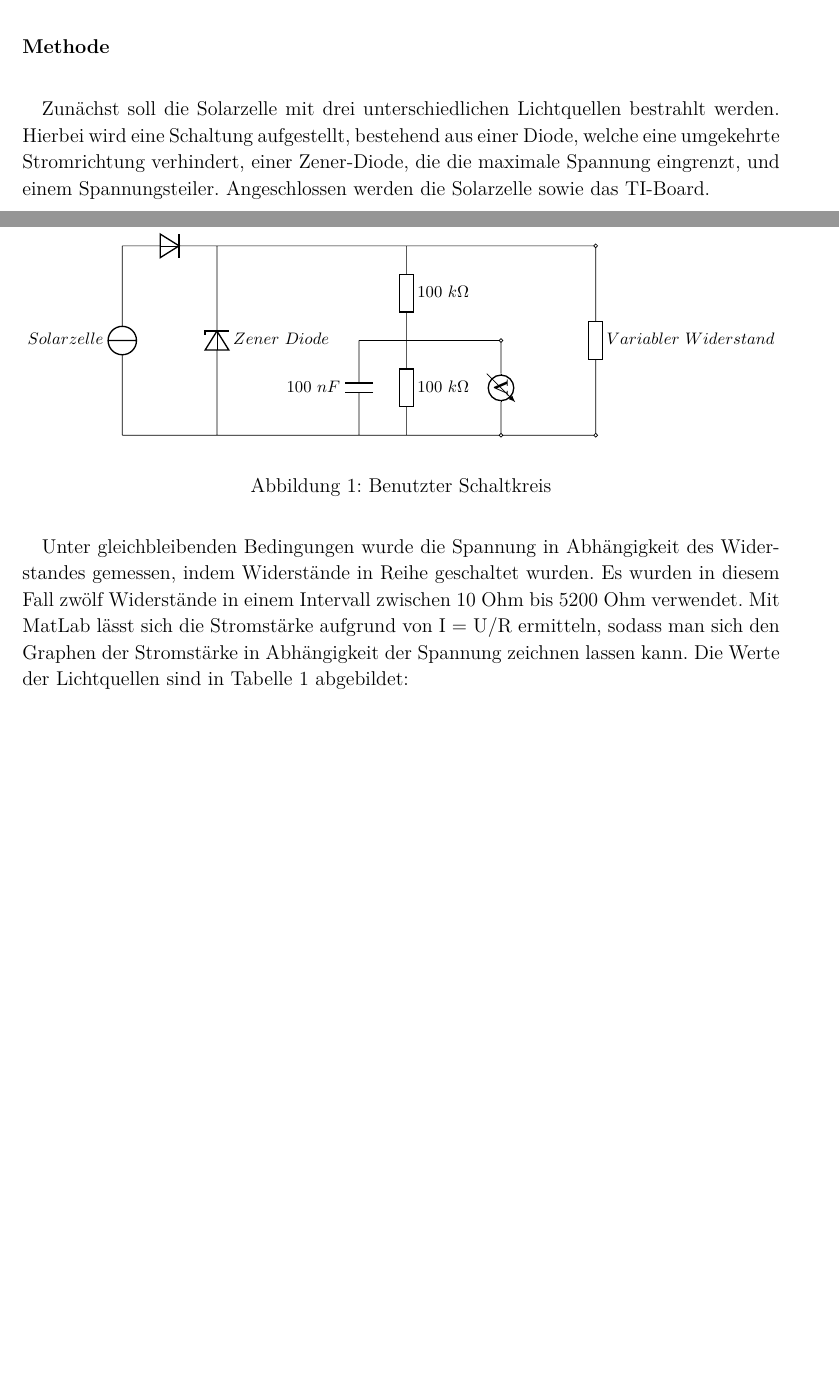
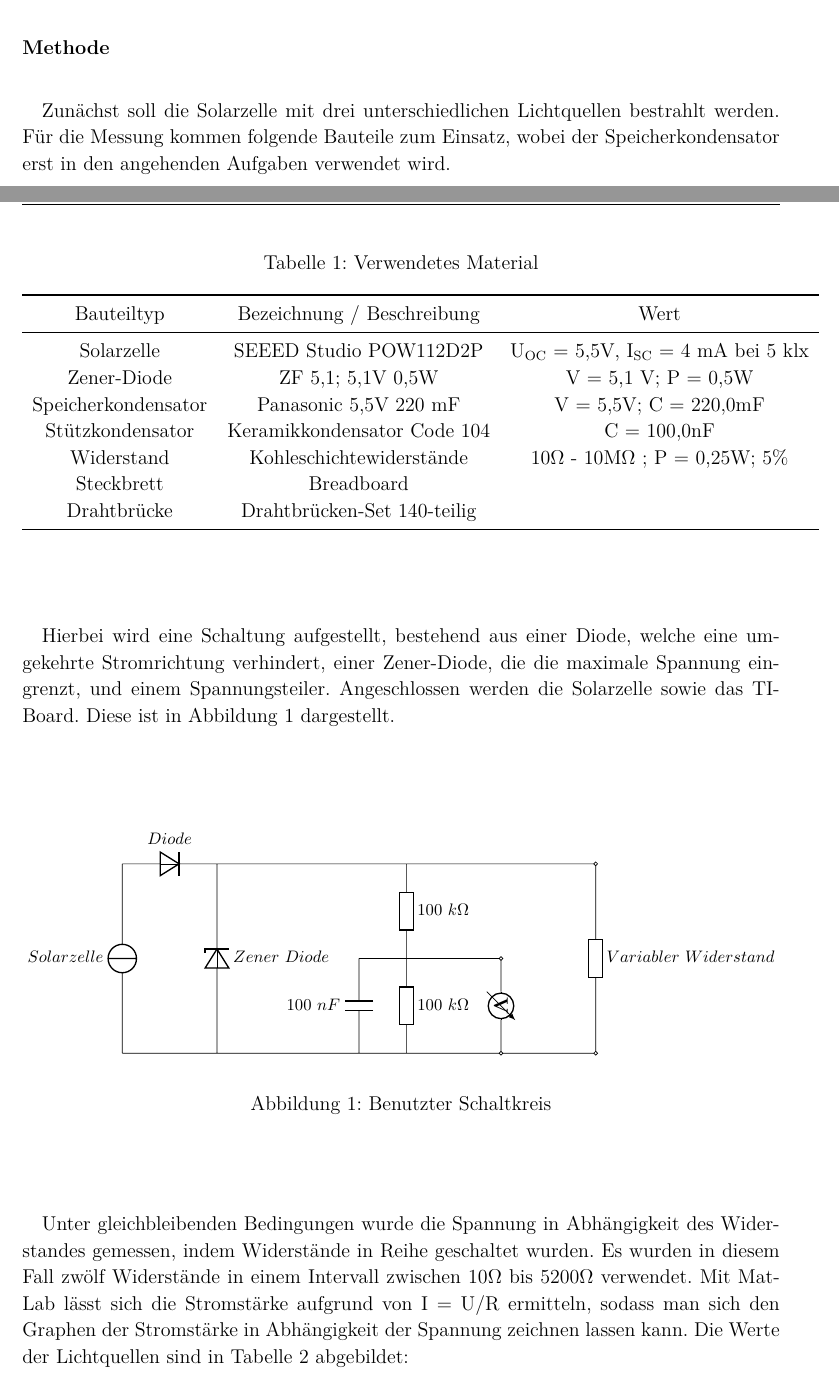
Before and after one commit to antsouchlos/workshop_1, a LaTeX document (etit-workshop-protokoll-bsp.tex, which reads aufgabe_2_2.tex): two parts of pages 5 and 6 of 16 before the commit and two parts of pages 5 and 6 of 17 after it, joined at a grey line, cut so that both start at the same text, the shorter picture padded with empty space. Compiled offline with pdfLaTeX.

```diff
--- a/aufgabe_2_2.tex
+++ b/aufgabe_2_2.tex
@@ -3,8 +3,29 @@
         \textbf{Methode}
         \newline
 
-        \par Zunächst soll die Solarzelle mit drei unterschiedlichen Lichtquellen bestrahlt werden. Hierbei wird eine Schaltung aufgestellt, bestehend aus einer Diode, welche eine umgekehrte Stromrichtung verhindert, einer Zener-Diode, die die maximale Spannung eingrenzt, und einem Spannungsteiler. Angeschlossen werden die Solarzelle sowie das TI-Board.
-
+        \par Zunächst soll die Solarzelle mit drei unterschiedlichen Lichtquellen bestrahlt werden.
+        Für die Messung kommen folgende Bauteile zum Einsatz, wobei der Speicherkondensator erst in den angehenden Aufgaben verwendet wird.
+        \begin{table}[H]
+        	\centering
+        	\caption{Verwendetes Material}
+        	\label{tab:Bauteile}
+        	\begin{tabular}{ccc}
+        		\toprule
+        		Bauteiltyp & Bezeichnung / Beschreibung & Wert\\
+        		\midrule
+        		Solarzelle & SEEED Studio POW112D2P  & U\textsubscript{OC} = 5,5V, I\textsubscript{SC} = 4 mA bei 5 klx \\
+        		Zener-Diode & ZF 5,1; 5,1V 0,5W  & V = 5,1 V; P = 0,5W \\
+        		Speicherkondensator & Panasonic 5,5V 220 mF & V = 5,5V; C = 220,0mF \\
+        		Stützkondensator & Keramikkondensator Code 104 & C = 100,0nF \\
+        		Widerstand & Kohleschichtewiderstände  & 10$\Omega$ - 10M$\Omega$ ; P = 0,25W; 5\% \\
+        		Steckbrett & Breadboard
+        		& \ \\
+        		Drahtbrücke & Drahtbrücken-Set 140-teilig
+        		& \ \\
+        		\bottomrule
+        	\end{tabular}
+        \end{table}
+        Hierbei wird eine Schaltung aufgestellt, bestehend aus einer Diode, welche eine umgekehrte Stromrichtung verhindert, einer Zener-Diode, die die maximale Spannung eingrenzt, und einem Spannungsteiler. Angeschlossen werden die Solarzelle sowie das TI-Board. Diese ist in Abbildung \ref{fig:Schaltkreis} dargestellt.
         \begin{figure}[H]
             $$
             \ctikzset{bipoles/length=1cm}
@@ -34,9 +55,9 @@
             \label{fig:Schaltkreis}
         \end{figure}
 
-        \par Unter gleichbleibenden Bedingungen wurde die Spannung in Abhängigkeit des Widerstandes gemessen, indem Widerstände in Reihe geschaltet wurden. Es wurden in diesem Fall zwölf Widerstände in einem Intervall zwischen 10 Ohm bis 5200 Ohm verwendet. Mit MatLab lässt sich die Stromstärke aufgrund von I = U/R ermitteln, sodass man sich den Graphen der Stromstärke in Abhängigkeit der Spannung zeichnen lassen kann.
+        \par Unter gleichbleibenden Bedingungen wurde die Spannung in Abhängigkeit des Widerstandes gemessen, indem Widerstände in Reihe geschaltet wurden. Es wurden in diesem Fall zwölf Widerstände in einem Intervall zwischen 10$\Omega$ bis 5200$\Omega$ verwendet. Mit MatLab lässt sich die Stromstärke aufgrund von I = U/R ermitteln, sodass man sich den Graphen der Stromstärke in Abhängigkeit der Spannung zeichnen lassen kann.
         Die Werte der Lichtquellen sind in Tabelle \ref{tab:Werte} abgebildet:
-        \begin{table}[htb]
+        \begin{table}[H]
         	\centering
         	\caption{Angaben über Lichtquellen}
         	\label{tab:Werte}
```
Also changed, not shown: aufgabe_2_3.tex (+1 -0 lines), etit-workshop-protokoll-bsp.pdf, aufgabe_2_2.tex (1 more changed lines), 6 other files.
